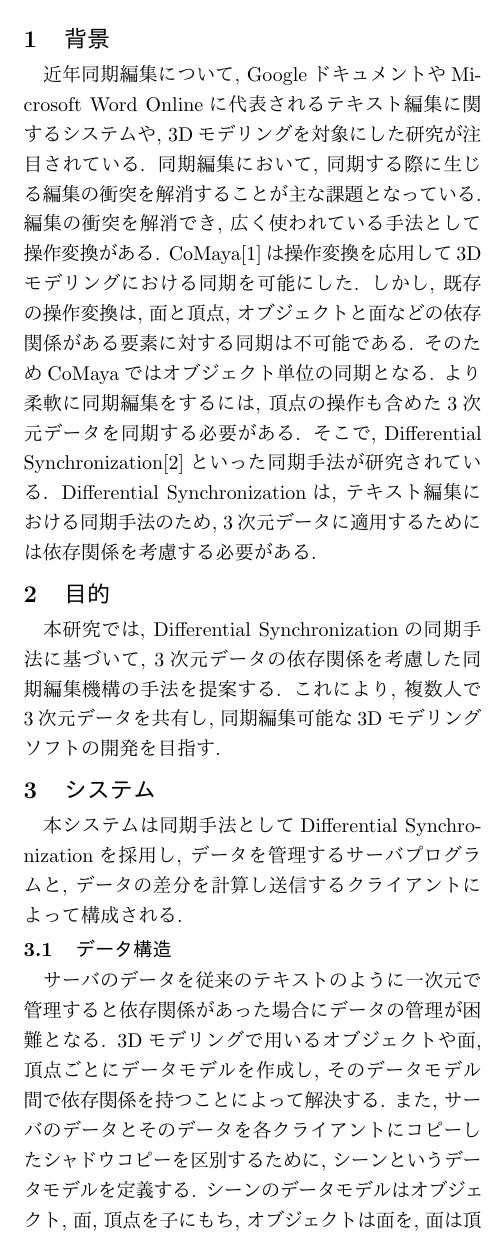
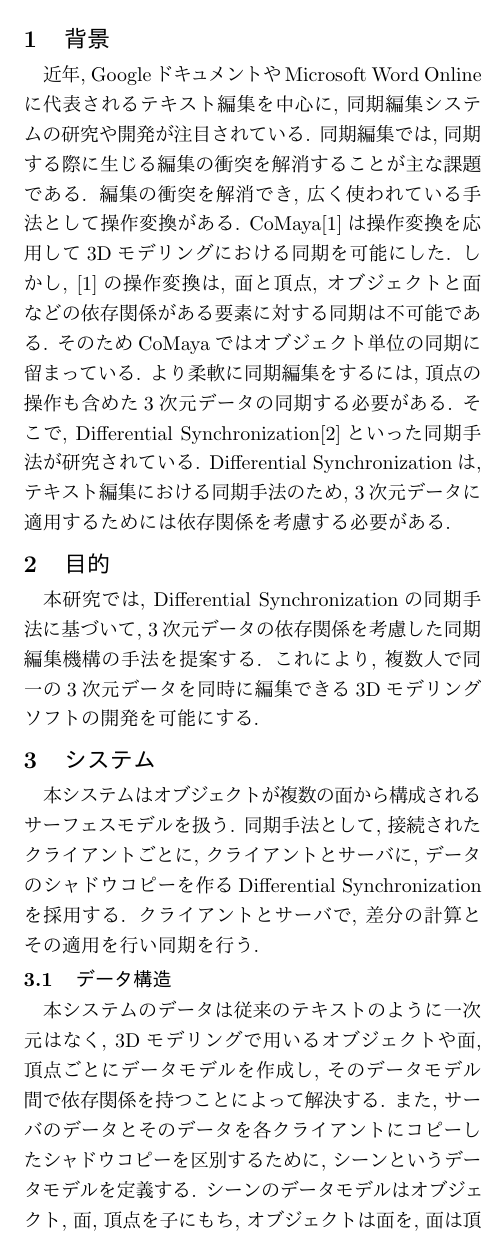
Before and after one commit to ratovia/threesessions, a LaTeX thesis (thesis/abst.tex): part of one column of the page, cut so that both start at the same text. The pictures show the PDF file thesis/abst.pdf that the author committed with the source.

Commit message:
[add] my-abst

```diff
--- a/thesis/abst.tex
+++ b/thesis/abst.tex
@@ -8,23 +8,22 @@
 %
 %
 \section{背景}
-	近年同期編集について, GoogleドキュメントやMicrosoft Word Onlineに代表されるテキスト編集に関するシステムや, 3Dモデリングを対象にした研究が注目されている.
-	同期編集において, 同期する際に生じる編集の衝突を解消することが主な課題となっている.
+	近年, GoogleドキュメントやMicrosoft Word Onlineに代表されるテキスト編集を中心に, 同期編集システムの研究や開発が注目されている.
+	同期編集では, 同期する際に生じる編集の衝突を解消することが主な課題である.
 	編集の衝突を解消でき, 広く使われている手法として操作変換がある.
 	CoMaya\cite{COMAYA}は操作変換を応用して3Dモデリングにおける同期を可能にした.
-	しかし, 既存の操作変換は, 面と頂点, オブジェクトと面などの依存関係がある要素に対する同期は不可能である.
-	そのためCoMayaではオブジェクト単位の同期となる.
-	より柔軟に同期編集をするには, 頂点の操作も含めた3次元データを同期する必要がある.
+	しかし, \cite{COMAYA}の操作変換は, 面と頂点, オブジェクトと面などの依存関係がある要素に対する同期は不可能である.
+	そのためCoMayaではオブジェクト単位の同期に留まっている.
+	より柔軟に同期編集をするには, 頂点の操作も含めた3次元データの同期する必要がある.
 	そこで, Differential Synchronization\cite{DS}といった同期手法が研究されている.
 	Differential Synchronizationは, テキスト編集における同期手法のため, 3次元データに適用するためには依存関係を考慮する必要がある.
 \section{目的}
  本研究では, Differential Synchronizationの同期手法に基づいて, 3次元データの依存関係を考慮した同期編集機構の手法を提案する.
-  これにより, 複数人で3次元データを共有し, 同期編集可能な3Dモデリングソフトの開発を目指す.
+  これにより, 複数人で同一の3次元データを同時に編集できる3Dモデリングソフトの開発を可能にする.
 \section{システム}
- 本システムは同期手法としてDifferential Synchronizationを採用し, データを管理するサーバプログラムと, データの差分を計算し送信するクライアントによって構成される.
+ 本システムはオブジェクトが複数の面から構成されるサーフェスモデルを扱う. 同期手法として, 接続されたクライアントごとに, クライアントとサーバに, データのシャドウコピーを作るDifferential Synchronizationを採用する. クライアントとサーバで, 差分の計算とその適用を行い同期を行う.
   \subsection{データ構造}
-	サーバのデータを従来のテキストのように一次元で管理すると依存関係があった場合にデータの管理が困難となる.
-  3Dモデリングで用いるオブジェクトや面, 頂点ごとにデータモデルを作成し, そのデータモデル間で依存関係を持つことによって解決する.
+	本システムのデータは従来のテキストのように一次元はなく, 3Dモデリングで用いるオブジェクトや面, 頂点ごとにデータモデルを作成し, そのデータモデル間で依存関係を持つことによって解決する.
   また, サーバのデータとそのデータを各クライアントにコピーしたシャドウコピーを区別するために, シーンというデータモデルを定義する.
   シーンのデータモデルはオブジェクト, 面, 頂点を子にもち, オブジェクトは面を, 面は頂点を子にもつ. また, 子のみが親の参照先をもつ.
    このデータ構造によって, 子を削除した場合に親との依存関係も削除できる.親を新しく設定する場合, 子のデータを複製しながらそれぞれに新しく設定する親を参照先を設定する.
```
Also changed, not shown: thesis/abst.pdf, thesis/abst.tex (18 more changed lines).
